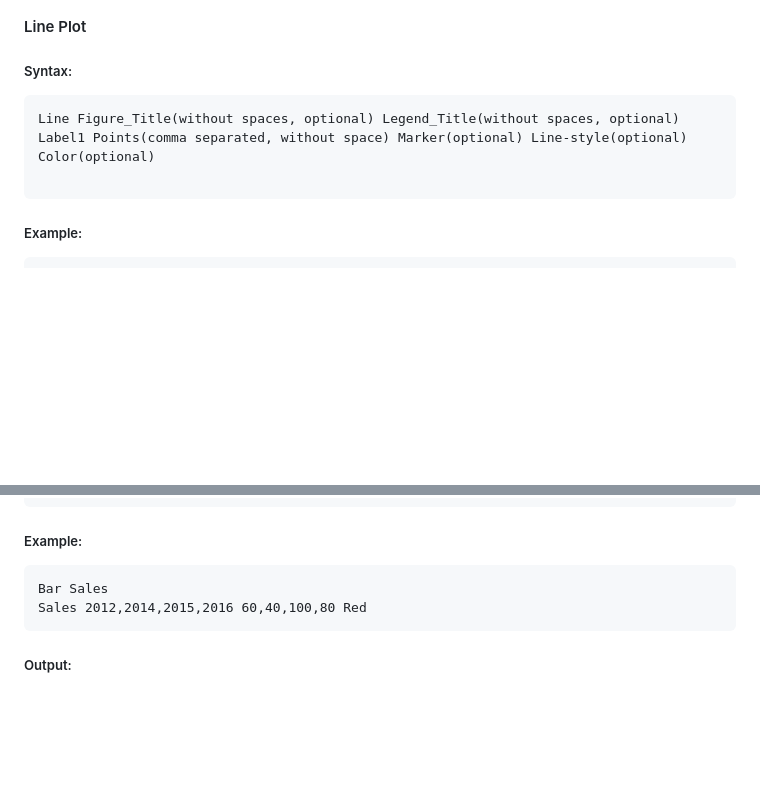
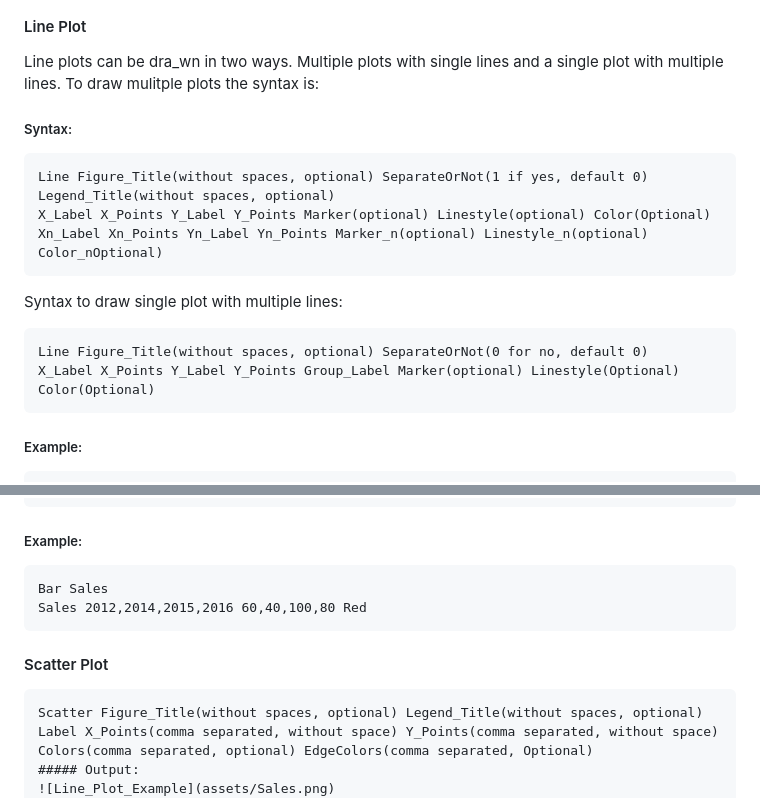
Before and after one commit to Ajay-Singh-Rana/idk-wtd, a Markdown page: pymaid/README.md, 2 parts joined by grey strips. Drawn GitHub-style; blank space fills up the shorter version.

````diff
--- a/pymaid/README.md
+++ b/pymaid/README.md
@@ -100,11 +100,19 @@ Grape 40 Green
 ![Donut_Example](assets/donut.png)
 
 #### Line Plot
+Line plots can be dra_wn in two ways. Multiple plots with single lines and a single plot with multiple lines.
+To draw mulitple plots the syntax is:
 ##### Syntax:
 ```Syntax
-Line Figure_Title(without spaces, optional) Legend_Title(without spaces, optional)
-Label1 Points(comma separated, without space) Marker(optional) Line-style(optional) Color(optional)
+Line Figure_Title(without spaces, optional) SeparateOrNot(1 if yes, default 0) Legend_Title(without spaces, optional)
+X_Label X_Points Y_Label Y_Points Marker(optional) Linestyle(optional) Color(Optional)
+Xn_Label Xn_Points Yn_Label Yn_Points Marker_n(optional) Linestyle_n(optional) Color_nOptional)
+```
 
+Syntax to draw single plot with multiple lines:
+```Syntax
+Line Figure_Title(without spaces, optional) SeparateOrNot(0 for no, default 0)
+X_Label X_Points Y_Label Y_Points Group_Label Marker(optional) Linestyle(Optional) Color(Optional)
 ```
 
 ##### Example:
@@ -131,5 +139,9 @@ Bar Sales
 Sales 2012,2014,2015,2016 60,40,100,80 Red
 ```
 
+#### Scatter Plot
+```Syntax
+Scatter Figure_Title(without spaces, optional) Legend_Title(without spaces, optional)
+Label X_Points(comma separated, without space) Y_Points(comma separated, without space) Colors(comma separated, optional) EdgeColors(comma separated, Optional)
 ##### Output:
 ![Line_Plot_Example](assets/Sales.png)
````
